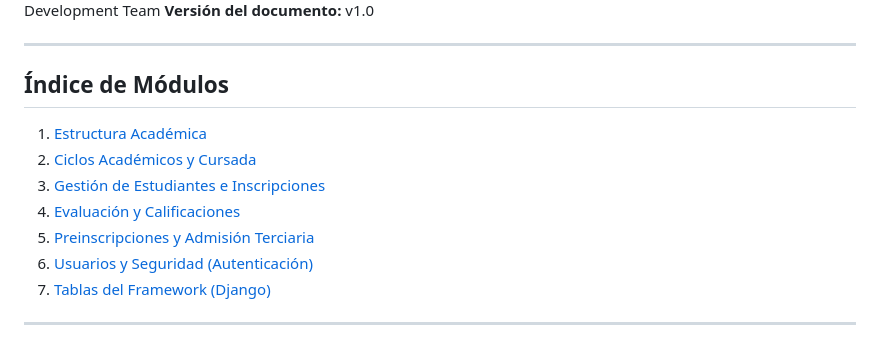
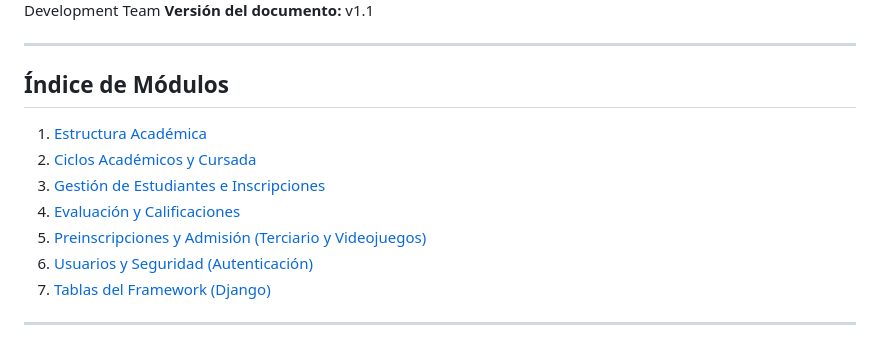
Before and after one commit to lucasmartinoviedo771-design/CFPv1.1, a Markdown page: docs/DICCIONARIO_DATOS.md, the part around one of its changes. GitHub-like rendering.

```diff
--- a/docs/DICCIONARIO_DATOS.md
+++ b/docs/DICCIONARIO_DATOS.md
@@ -7,5 +7,5 @@
 **Autor/Responsable:** Lucasmartinoviedo771-design / CFP Development Team
-**Versión del documento:** v1.0
+**Versión del documento:** v1.1
 
 ---
 
@@ -15,7 +15,7 @@
 2. [Ciclos Académicos y Cursada](#2-ciclos-académicos-y-cursada)
 3. [Gestión de Estudiantes e Inscripciones](#3-gestión-de-estudiantes-e-inscripciones)
 4. [Evaluación y Calificaciones](#4-evaluación-y-calificaciones)
-5. [Preinscripciones y Admisión Terciaria](#5-preinscripciones-y-admisión-terciaria)
+5. [Preinscripciones y Admisión (Terciario y Videojuegos)](#5-preinscripciones-y-admisión-terciario-y-videojuegos)
 6. [Usuarios y Seguridad (Autenticación)](#6-usuarios-y-seguridad-autenticación)
 7. [Tablas del Framework (Django)](#7-tablas-del-framework-django)
 
```
Also changed, not shown: other parts of docs/DICCIONARIO_DATOS.md (+27 -1 lines).
